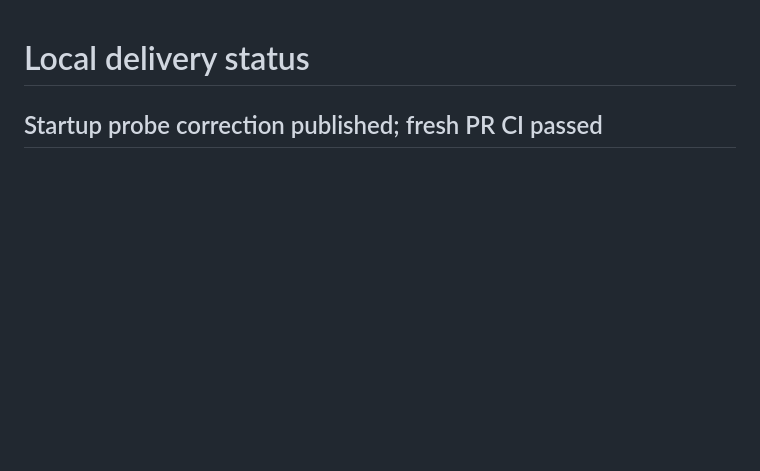
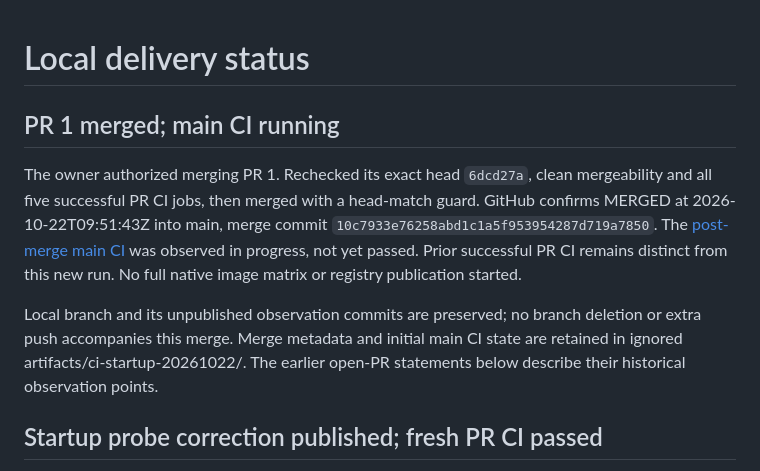
Before and after one commit to sleetdrop/anthropic-readiness, a Markdown page: docs/CONTINUE.md, the part around the change. Rendered like a GitHub page; blank space fills up the shorter version.

```diff
--- a/docs/CONTINUE.md
+++ b/docs/CONTINUE.md
@@ -1,4 +1,19 @@
 # Local delivery status
+
+## PR 1 merged; main CI running
+
+The owner authorized merging PR 1. Rechecked its exact head `6dcd27a`, clean
+mergeability and all five successful PR CI jobs, then merged with a head-match
+guard. GitHub confirms MERGED at 2026-10-22T09:51:43Z into main, merge commit
+`10c7933e76258abd1c1a5f953954287d719a7850`.
+The [post-merge main CI](https://github.com/sleetdrop/anthropic-readiness/actions/runs/39758681663)
+was observed in progress, not yet passed. Prior successful PR CI remains distinct
+from this new run. No full native image matrix or registry publication started.
+
+Local branch and its unpublished observation commits are preserved; no branch
+deletion or extra push accompanies this merge. Merge metadata and initial main CI
+state are retained in ignored artifacts/ci-startup-20261022/. The earlier open-PR
+statements below describe their historical observation points.
 
 ## Startup probe correction published; fresh PR CI passed
 
```
Also changed, not shown: docs/harness/progress.md (+17 -0 lines), 1 other file.
